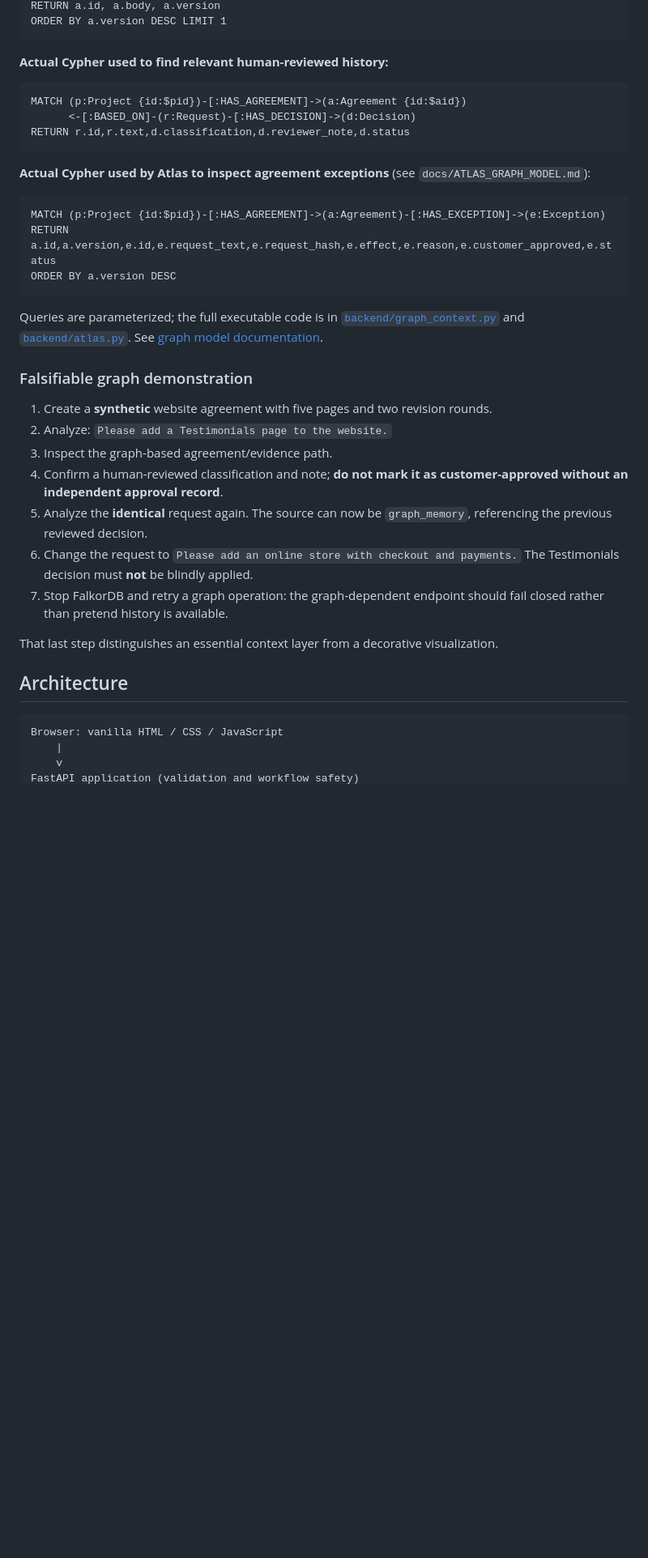
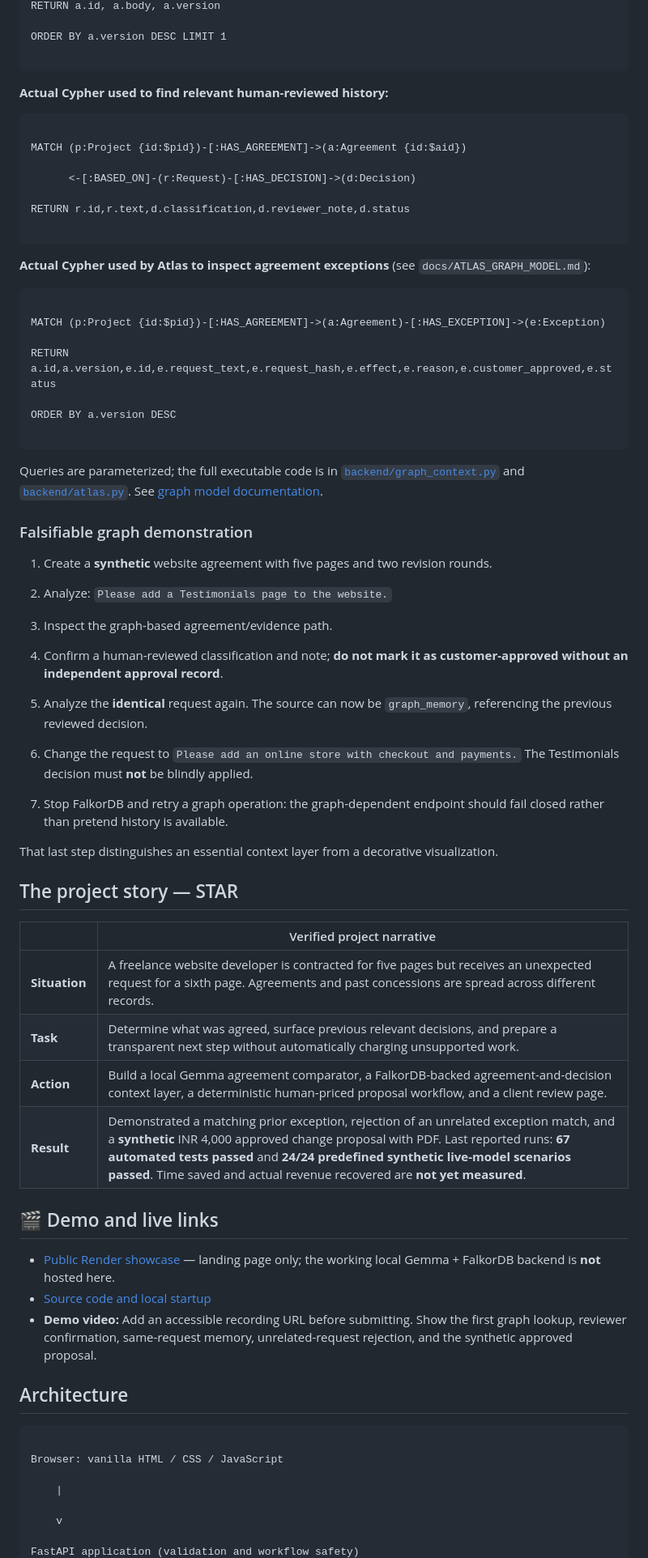
Before and after one commit to agcodes0315/Scopeguard-AI, a Markdown page: README.md, the part around one of its changes. Shown at 81% size. Drawn GitHub-style; blank space fills up the shorter version.

````diff
--- a/README.md
+++ b/README.md
@@ -104,21 +141,31 @@ MATCH (p:Project {id:$pid})-[:HAS_AGREEMENT]->(a:Agreement)
 RETURN a.id, a.body, a.version
+
 ORDER BY a.version DESC LIMIT 1
+
 ```
 
 **Actual Cypher used to find relevant human-reviewed history:**
 
 ```cypher
+
 MATCH (p:Project {id:$pid})-[:HAS_AGREEMENT]->(a:Agreement {id:$aid})
-      <-[:BASED_ON]-(r:Request)-[:HAS_DECISION]->(d:Decision)
+
+      <-[:BASED_ON]-(r:Request)-[:HAS_DECISION]->(d:Decision)
+
 RETURN r.id,r.text,d.classification,d.reviewer_note,d.status
+
 ```
 
 **Actual Cypher used by Atlas to inspect agreement exceptions** (see `docs/ATLAS_GRAPH_MODEL.md`):
 
 ```cypher
+
 MATCH (p:Project {id:$pid})-[:HAS_AGREEMENT]->(a:Agreement)-[:HAS_EXCEPTION]->(e:Exception)
+
 RETURN a.id,a.version,e.id,e.request_text,e.request_hash,e.effect,e.reason,e.customer_approved,e.status
+
 ORDER BY a.version DESC
+
 ```
 
 Queries are parameterized; the full executable code is in [`backend/graph_context.py`](backend/graph_context.py) and [`backend/atlas.py`](backend/atlas.py). See [graph model documentation](docs/ATLAS_GRAPH_MODEL.md).
@@ -126,19 +173,44 @@ Queries are parameterized; the full executable code is in [`backend/graph_contex
 ### Falsifiable graph demonstration
 
 1. Create a **synthetic** website agreement with five pages and two revision rounds.
+
 2. Analyze: `Please add a Testimonials page to the website.`
+
 3. Inspect the graph-based agreement/evidence path.
+
 4. Confirm a human-reviewed classification and note; **do not mark it as customer-approved without an independent approval record**.
+
 5. Analyze the **identical** request again. The source can now be `graph_memory`, referencing the previous reviewed decision.
+
 6. Change the request to `Please add an online store with checkout and payments.` The Testimonials decision must **not** be blindly applied.
+
 7. Stop FalkorDB and retry a graph operation: the graph-dependent endpoint should fail closed rather than pretend history is available.
 
 That last step distinguishes an essential context layer from a decorative visualization.
 
+## The project story — STAR
+
+| | Verified project narrative |
+|---|---|
+| **Situation** | A freelance website developer is contracted for five pages but receives an unexpected request for a sixth page. Agreements and past concessions are spread across different records. |
+| **Task** | Determine what was agreed, surface previous relevant decisions, and prepare a transparent next step without automatically charging unsupported work. |
+| **Action** | Build a local Gemma agreement comparator, a FalkorDB-backed agreement-and-decision context layer, a deterministic human-priced proposal workflow, and a client review page. |
+| **Result** | Demonstrated a matching prior exception, rejection of an unrelated exception match, and a **synthetic** INR 4,000 approved change proposal with PDF. Last reported runs: **67 automated tests passed** and **24/24 predefined synthetic live-model scenarios passed**. Time saved and actual revenue recovered are **not yet measured**. |
+
+## 🎬 Demo and live links
+
+- [Public Render showcase](https://scopeguard-ai-508d.onrender.com/) — landing page only; the working local Gemma + FalkorDB backend is **not** hosted here.
+- [Source code and local startup](https://github.com/agcodes0315/Scopeguard-AI)
+- **Demo video:** Add an accessible recording URL before submitting. Show the first graph lookup, reviewer confirmation, same-request memory, unrelated-request rejection, and the synthetic approved proposal.
+
 ## Architecture
 
 ```text
+
 Browser: vanilla HTML / CSS / JavaScript
-    |
-    v
+
+    |
+
+    v
+
 FastAPI application (validation and workflow safety)
````
Also changed, not shown: other parts of README.md (+141 -49 lines).
